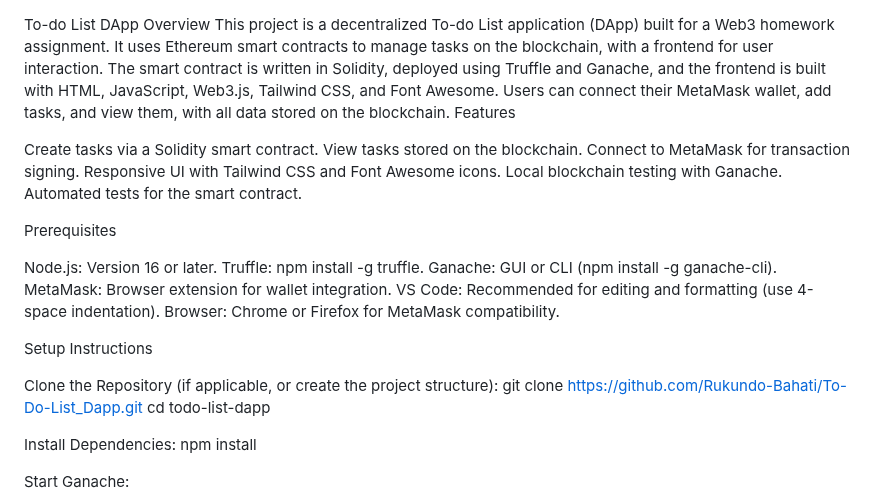
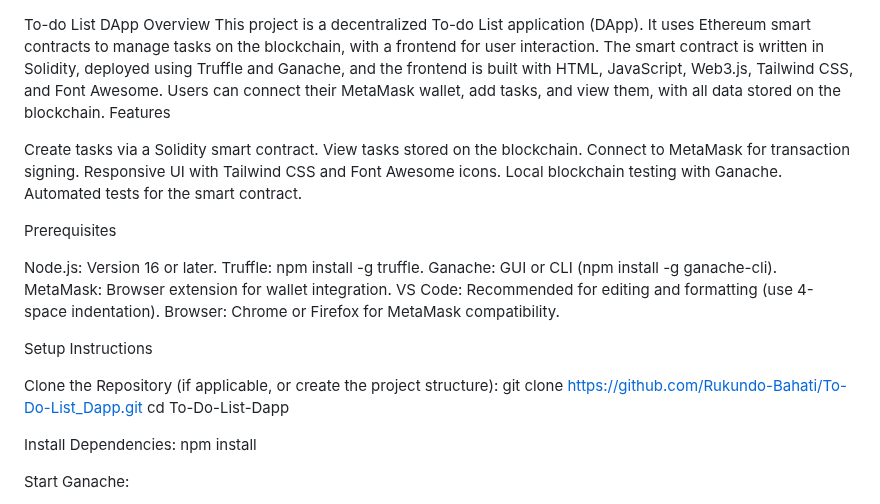
Before and after one commit to Rukundo-Bahati/To-Do-List_Dapp, a Markdown page: README.md, the part around the change. Rendered like a GitHub page.

```diff
--- a/README.md
+++ b/README.md
@@ -1,6 +1,6 @@
 To-do List DApp
 Overview
-This project is a decentralized To-do List application (DApp) built for a Web3 homework assignment. It uses Ethereum smart contracts to manage tasks on the blockchain, with a frontend for user interaction. The smart contract is written in Solidity, deployed using Truffle and Ganache, and the frontend is built with HTML, JavaScript, Web3.js, Tailwind CSS, and Font Awesome. Users can connect their MetaMask wallet, add tasks, and view them, with all data stored on the blockchain.
+This project is a decentralized To-do List application (DApp). It uses Ethereum smart contracts to manage tasks on the blockchain, with a frontend for user interaction. The smart contract is written in Solidity, deployed using Truffle and Ganache, and the frontend is built with HTML, JavaScript, Web3.js, Tailwind CSS, and Font Awesome. Users can connect their MetaMask wallet, add tasks, and view them, with all data stored on the blockchain.
 Features
 
 Create tasks via a Solidity smart contract.
@@ -24,7 +24,7 @@ Setup Instructions
 
 Clone the Repository (if applicable, or create the project structure):
 git clone https://github.com/Rukundo-Bahati/To-Do-List_Dapp.git
-cd todo-list-dapp
+cd To-Do-List-Dapp
 
 
 Install Dependencies:
```
